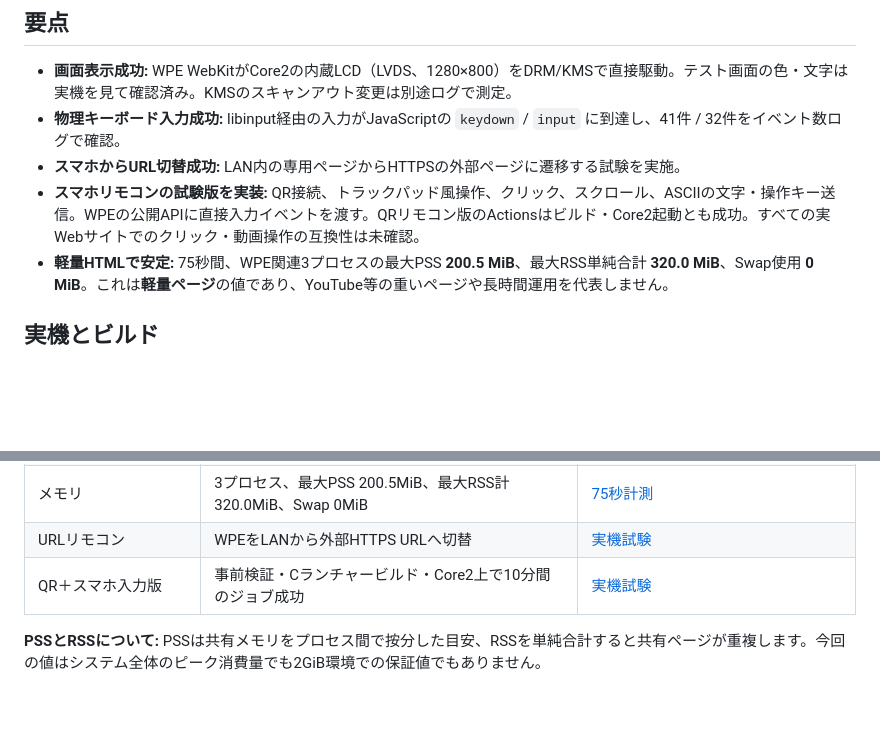
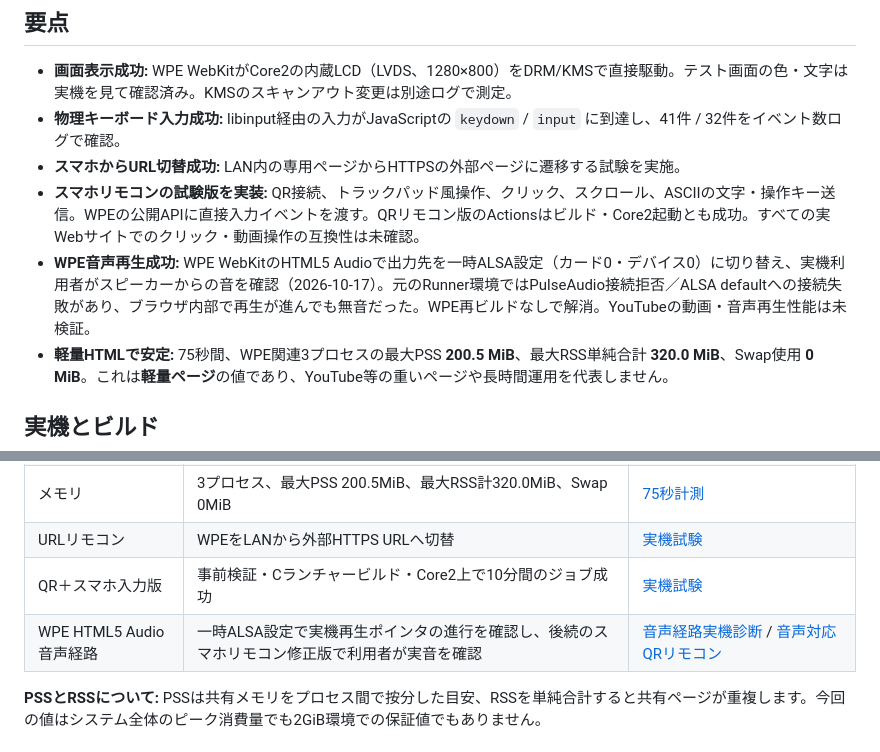
Before and after one commit to 2rwa/tmp-wpe-kms, a Markdown page: docs/CORE2_REMOTE_BROWSER.md, 2 parts joined by grey strips. GitHub-like rendering; blank space fills up the shorter version.

Commit message:
Record confirmed audible Core2 WPE audio output after ALSA routing fix

```diff
--- a/docs/CORE2_REMOTE_BROWSER.md
+++ b/docs/CORE2_REMOTE_BROWSER.md
@@ -10,6 +10,7 @@
 - **物理キーボード入力成功:** libinput経由の入力がJavaScriptの `keydown` / `input` に到達し、41件 / 32件をイベント数ログで確認。
 - **スマホからURL切替成功:** LAN内の専用ページからHTTPSの外部ページに遷移する試験を実施。
 - **スマホリモコンの試験版を実装:** QR接続、トラックパッド風操作、クリック、スクロール、ASCIIの文字・操作キー送信。WPEの公開APIに直接入力イベントを渡す。QRリモコン版のActionsはビルド・Core2起動とも成功。すべての実Webサイトでのクリック・動画操作の互換性は未確認。
+- **WPE音声再生成功:** WPE WebKitのHTML5 Audioで出力先を一時ALSA設定（カード0・デバイス0）に切り替え、実機利用者がスピーカーからの音を確認（2026-10-17）。元のRunner環境ではPulseAudio接続拒否／ALSA defaultへの接続失敗があり、ブラウザ内部で再生が進んでも無音だった。WPE再ビルドなしで解消。YouTubeの動画・音声再生性能は未検証。
 - **軽量HTMLで安定:** 75秒間、WPE関連3プロセスの最大PSS **200.5 MiB**、最大RSS単純合計 **320.0 MiB**、Swap使用 **0 MiB**。これは**軽量ページ**の値であり、YouTube等の重いページや長時間運用を代表しません。
 
 ## 実機とビルド
@@ -63,6 +64,7 @@ Cランチャーが `wpe_view_event()`、`wpe_event_pointer_move_new()`、`wpe_e
 | メモリ | 3プロセス、最大PSS 200.5MiB、最大RSS計320.0MiB、Swap 0MiB | [75秒計測](https://github.com/2rwa/bridge/actions/runs/38908458229) |
 | URLリモコン | WPEをLANから外部HTTPS URLへ切替 | [実機試験](https://github.com/2rwa/bridge/actions/runs/38909984079) |
 | QR＋スマホ入力版 | 事前検証・Cランチャービルド・Core2上で10分間のジョブ成功 | [実機試験](https://github.com/2rwa/bridge/actions/runs/38915150110) |
+| WPE HTML5 Audio音声経路 | 一時ALSA設定で実機再生ポインタの進行を確認し、後続のスマホリモコン修正版で利用者が実音を確認 | [音声経路実機診断](https://github.com/2rwa/bridge/actions/runs/38927674995) / [音声対応QRリモコン](https://github.com/2rwa/bridge/actions/runs/38928072305) |
 
 **PSSとRSSについて:** PSSは共有メモリをプロセス間で按分した目安、RSSを単純合計すると共有ページが重複します。今回の値はシステム全体のピーク消費量でも2GiB環境での保証値でもありません。
 
```
